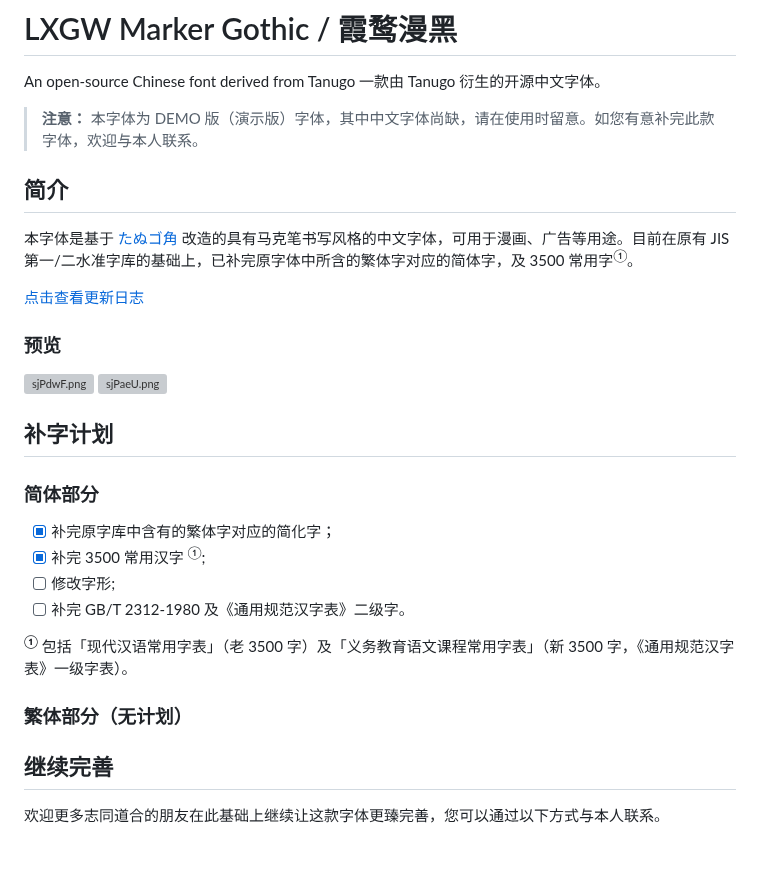
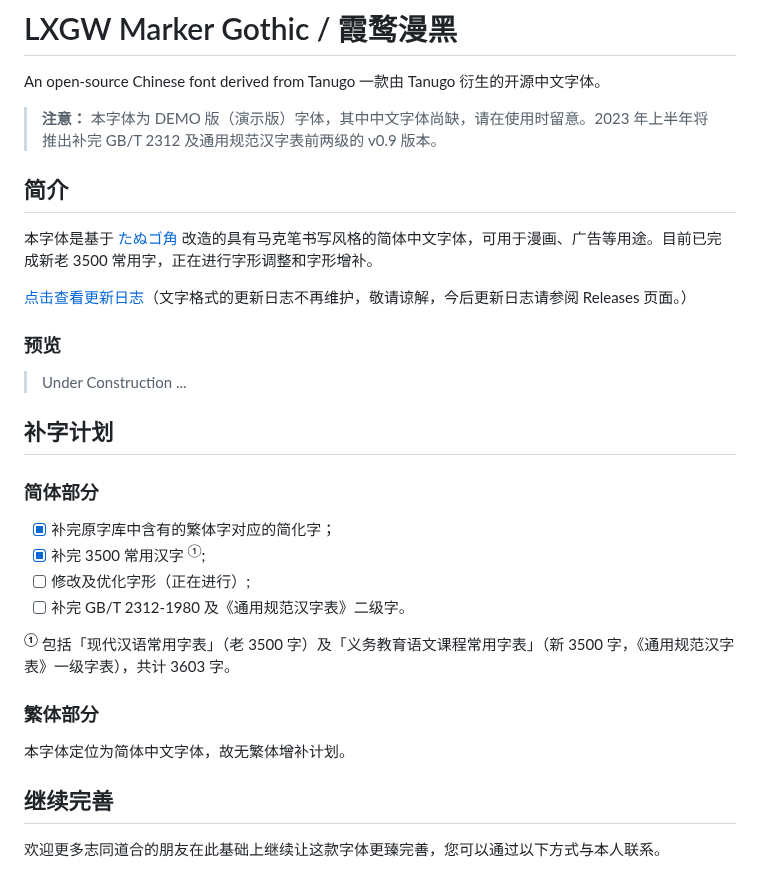
Before and after one commit to lxgw/LxgwMarkerGothic, a Markdown page: README.md, the part around the change. GitHub-like rendering; grey boxes are pictures that could not be loaded.

```diff
--- a/README.md
+++ b/README.md
@@ -2,30 +2,31 @@
 An open-source Chinese font derived from Tanugo 一款由 Tanugo 衍生的开源中文字体。
 
 > **注意：**
-> 本字体为 DEMO 版（演示版）字体，其中中文字体尚缺，请在使用时留意。如您有意补完此款字体，欢迎与本人联系。
+> 本字体为 DEMO 版（演示版）字体，其中中文字体尚缺，请在使用时留意。2023 年上半年将推出补完 GB/T 2312 及通用规范汉字表前两级的 v0.9 版本。
 
 ## 简介
-本字体是基于 [たぬゴ角](https://tanukifont.com/) 改造的具有马克笔书写风格的中文字体，可用于漫画、广告等用途。目前在原有 JIS 第一/二水准字库的基础上，已补完原字体中所含的繁体字对应的简体字，及 3500 常用字<sup>①</sup>。
+本字体是基于 [たぬゴ角](https://tanukifont.com/) 改造的具有马克笔书写风格的简体中文字体，可用于漫画、广告等用途。目前已完成新老 3500 常用字，正在进行字形调整和字形增补。
 
-[点击查看更新日志](https://github.com/lxgw/LxgwMarkerGothic/blob/main/HISTORY.md)
+[点击查看更新日志](https://github.com/lxgw/LxgwMarkerGothic/blob/main/HISTORY.md)（文字格式的更新日志不再维护，敬请谅解，今后更新日志请参阅 Releases 页面。）
 
 ### 预览
+> Under Construction ...
+<!--
 ![sjPdwF.png](https://s3.ax1x.com/2021/01/26/sjPdwF.png)
 ![sjPaeU.png](https://s3.ax1x.com/2021/01/26/sjPaeU.png)
+-->
 ## 补字计划
 ### 简体部分
 - [x] 补完原字库中含有的繁体字对应的简化字；
 - [x] 补完 3500 常用汉字 <sup>①</sup>;
-- [ ] 修改字形;
+- [ ] 修改及优化字形（正在进行）;
 - [ ] 补完 GB/T 2312-1980 及《通用规范汉字表》二级字。
 
-**<sup>①</sup>** 包括「现代汉语常用字表」（老 3500 字）及「义务教育语文课程常用字表」（新 3500 字，《通用规范汉字表》一级字表）。
+**<sup>①</sup>** 包括「现代汉语常用字表」（老 3500 字）及「义务教育语文课程常用字表」（新 3500 字，《通用规范汉字表》一级字表），共计 3603 字。
 
-### 繁体部分（无计划）
-<!-- - [ ] 补完台湾 4808 常用字 <sup>②</sup>；
-- [ ] ~~补完 GB/T 12345-90~~
+### 繁体部分
 
-**<sup>②</sup>** 台湾地区「常用国字标准字体表」。-->
+本字体定位为简体中文字体，故无繁体增补计划。
 
 ## 继续完善
 欢迎更多志同道合的朋友在此基础上继续让这款字体更臻完善，您可以通过以下方式与本人联系。
```
